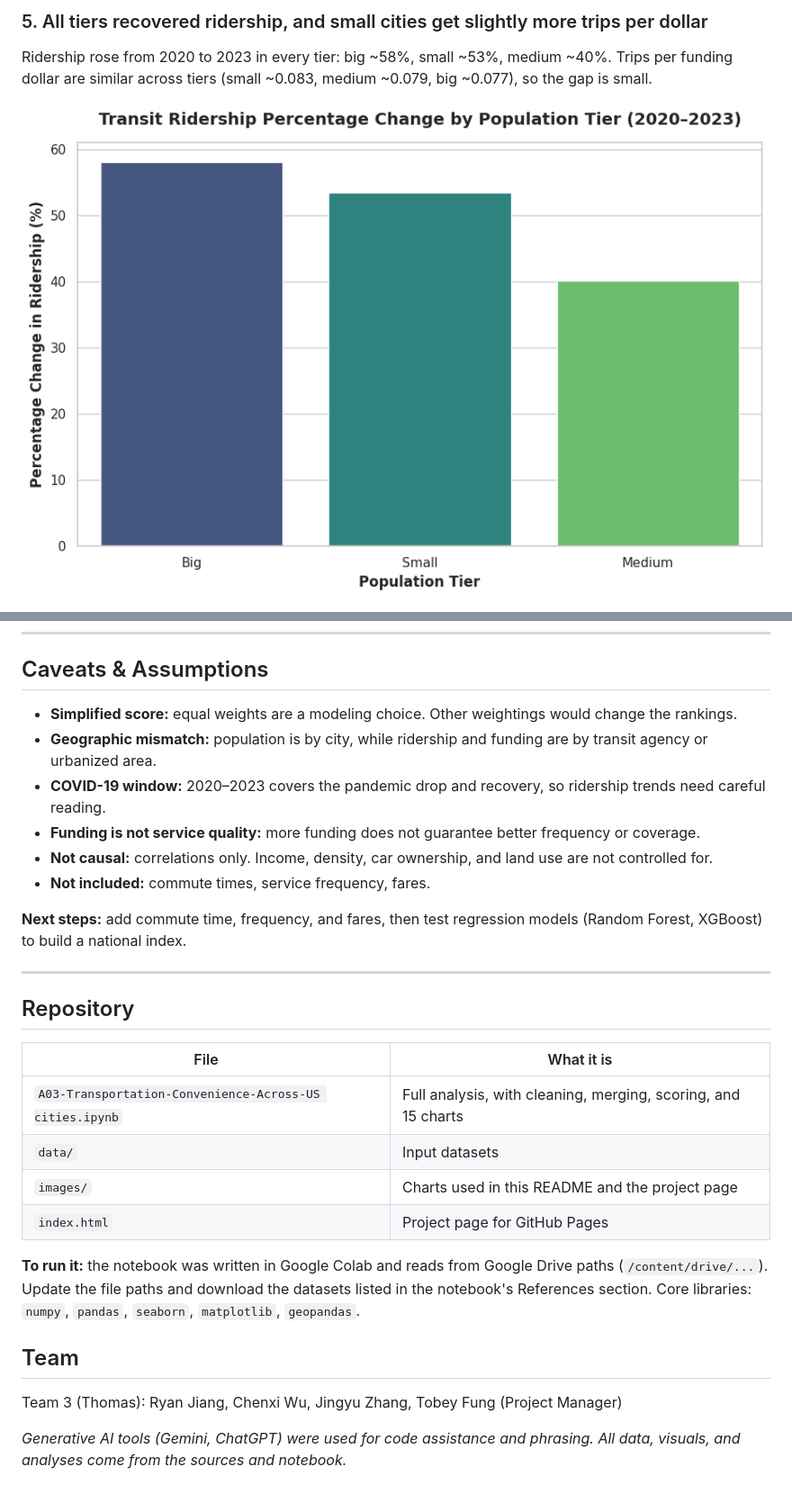
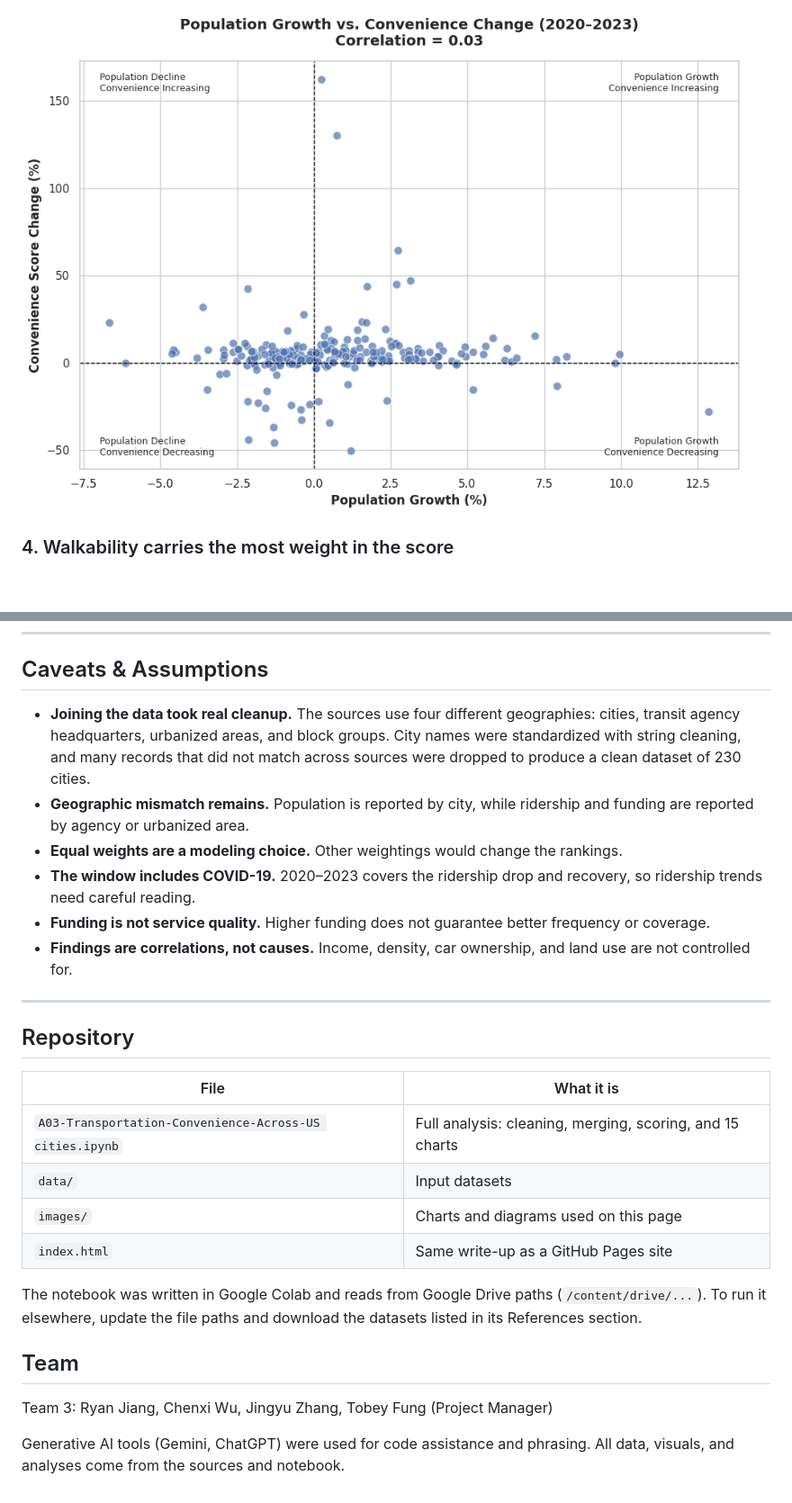
Before and after one commit to tobeyfung/780-transit, a Markdown page: README.md, 2 parts joined by grey strips. Shown at 90% size. Rendered like a GitHub page; pictures changed too: images/graph03.png (deleted); blank space fills up the shorter version.

```diff
--- a/README.md
+++ b/README.md
@@ -84,6 +74,5 @@ The Northeast has the highest average in every tier (big cities average 55.7), a
 
-### 5. All tiers recovered ridership, and small cities get slightly more trips per dollar
-Ridership rose from 2020 to 2023 in every tier: big ~58%, small ~53%, medium ~40%. Trips per funding dollar are similar across tiers (small ~0.083, medium ~0.079, big ~0.077), so the gap is small.
+![Population growth vs change in convenience score, 230 cities](images/graph10.png)
 
-![Post-pandemic ridership recovery by tier](images/graph03.png)
+### 4. Walkability carries the most weight in the score
 
@@ -107,14 +108,12 @@ More charts (all 15) are in the [notebook](A03-Transportation-Convenience-Across
 
 ## Caveats & Assumptions
 
-- **Simplified score:** equal weights are a modeling choice. Other weightings would change the rankings.
-- **Geographic mismatch:** population is by city, while ridership and funding are by transit agency or urbanized area.
-- **COVID-19 window:** 2020–2023 covers the pandemic drop and recovery, so ridership trends need careful reading.
-- **Funding is not service quality:** more funding does not guarantee better frequency or coverage.
-- **Not causal:** correlations only. Income, density, car ownership, and land use are not controlled for.
-- **Not included:** commute times, service frequency, fares.
-
-**Next steps:** add commute time, frequency, and fares, then test regression models (Random Forest, XGBoost) to build a national index.
+- **Joining the data took real cleanup.** The sources use four different geographies: cities, transit agency headquarters, urbanized areas, and block groups. City names were standardized with string cleaning, and many records that did not match across sources were dropped to produce a clean dataset of 230 cities.
+- **Geographic mismatch remains.** Population is reported by city, while ridership and funding are reported by agency or urbanized area.
+- **Equal weights are a modeling choice.** Other weightings would change the rankings.
+- **The window includes COVID-19.** 2020–2023 covers the ridership drop and recovery, so ridership trends need careful reading.
+- **Funding is not service quality.** Higher funding does not guarantee better frequency or coverage.
+- **Findings are correlations, not causes.** Income, density, car ownership, and land use are not controlled for.
 
 ---
 
@@ -122,15 +121,15 @@ More charts (all 15) are in the [notebook](A03-Transportation-Convenience-Across
 
 | File | What it is |
 |---|---|
-| `A03-Transportation-Convenience-Across-US cities.ipynb` | Full analysis, with cleaning, merging, scoring, and 15 charts |
+| `A03-Transportation-Convenience-Across-US cities.ipynb` | Full analysis: cleaning, merging, scoring, and 15 charts |
 | `data/` | Input datasets |
-| `images/` | Charts used in this README and the project page |
-| `index.html` | Project page for GitHub Pages |
+| `images/` | Charts and diagrams used on this page |
+| `index.html` | Same write-up as a GitHub Pages site |
 
-**To run it:** the notebook was written in Google Colab and reads from Google Drive paths (`/content/drive/...`). Update the file paths and download the datasets listed in the notebook's References section. Core libraries: `numpy`, `pandas`, `seaborn`, `matplotlib`, `geopandas`.
+The notebook was written in Google Colab and reads from Google Drive paths (`/content/drive/...`). To run it elsewhere, update the file paths and download the datasets listed in its References section.
 
 ## Team
 
-Team 3 (Thomas): Ryan Jiang, Chenxi Wu, Jingyu Zhang, Tobey Fung (Project Manager)
+Team 3: Ryan Jiang, Chenxi Wu, Jingyu Zhang, Tobey Fung (Project Manager)
 
-*Generative AI tools (Gemini, ChatGPT) were used for code assistance and phrasing. All data, visuals, and analyses come from the sources and notebook.*
+Generative AI tools (Gemini, ChatGPT) were used for code assistance and phrasing. All data, visuals, and analyses come from the sources and notebook.
```
Also changed, not shown: other parts of README.md (+59 -57 lines), images/data-model.png (added), images/graph09.png (deleted), images/graph11.png (deleted), images/summary-benchmark.png (added), images/summary-tiers.png (added), 1 other file.
